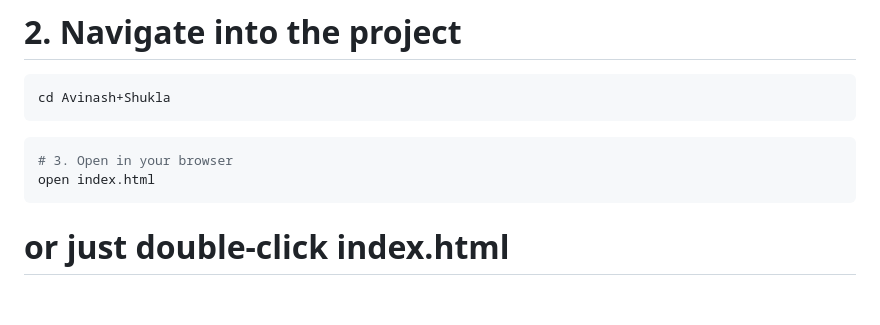
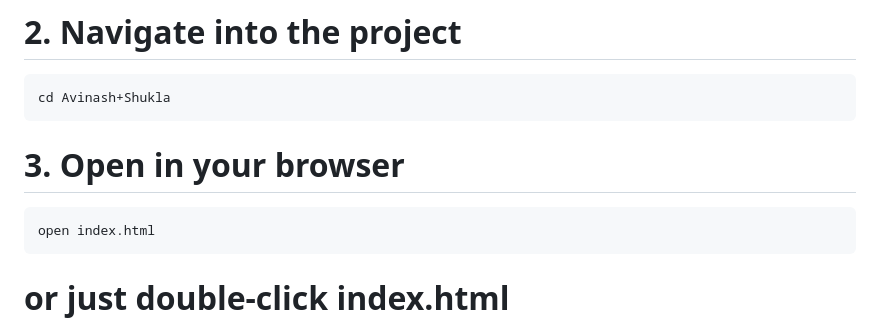
Before and after one commit to Avinashukla960/Avinash-Shukla, a Markdown page: README.md, the part around the change. Rendered like a GitHub page; blank space fills up the shorter version.

````diff
--- a/README.md
+++ b/README.md
@@ -72,8 +72,9 @@ git clone https://github.com/Avinashukla960/Avinash-Shukla.git
 ```bash
 cd Avinash+Shukla
 ```
+
+# 3. Open in your browser
 ```bash
-# 3. Open in your browser
 open index.html
 ```
 # or just double-click index.html
````
